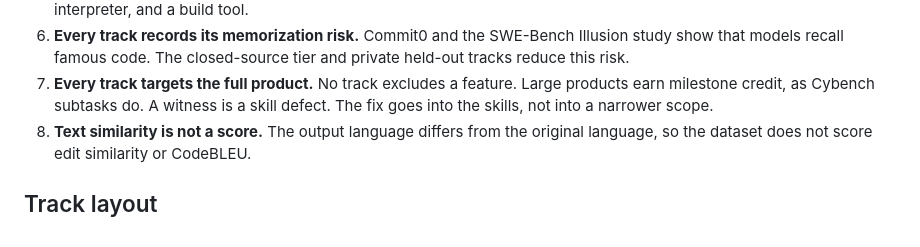
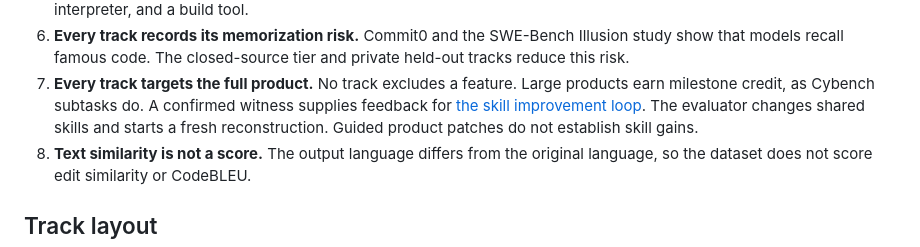
Before and after one commit to SebastianElvis/rustify, a Markdown page: evaluations/README.md, the part around the change. GitHub-like rendering.

Commit message:
The evaluation separates skill gains from guided product repairs

```diff
--- a/evaluations/README.md
+++ b/evaluations/README.md
@@ -222,7 +222,9 @@ The principles come from the literature review. The last section lists the most
    The closed-source tier and private held-out tracks reduce this risk.
 7. **Every track targets the full product.**
    No track excludes a feature. Large products earn milestone credit, as Cybench subtasks do.
-   A witness is a skill defect. The fix goes into the skills, not into a narrower scope.
+   A confirmed witness supplies feedback for [the skill improvement loop](../docs/evaluation.md#agent-evaluation).
+   The evaluator changes shared skills and starts a fresh reconstruction.
+   Guided product patches do not establish skill gains.
 8. **Text similarity is not a score.**
    The output language differs from the original language, so the dataset does not score edit similarity or CodeBLEU.
 
```
Also changed, not shown: docs/evaluation.md (+8 -1 lines).
